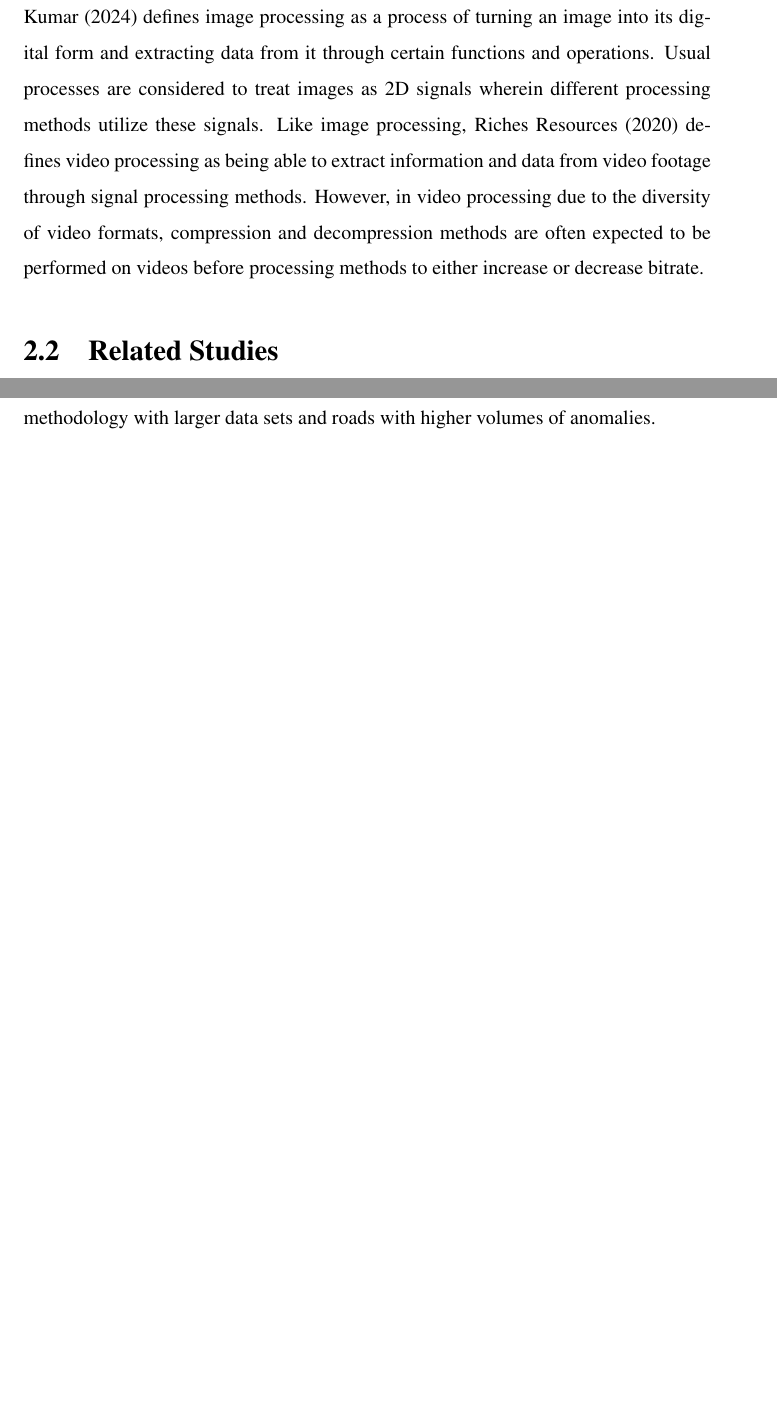
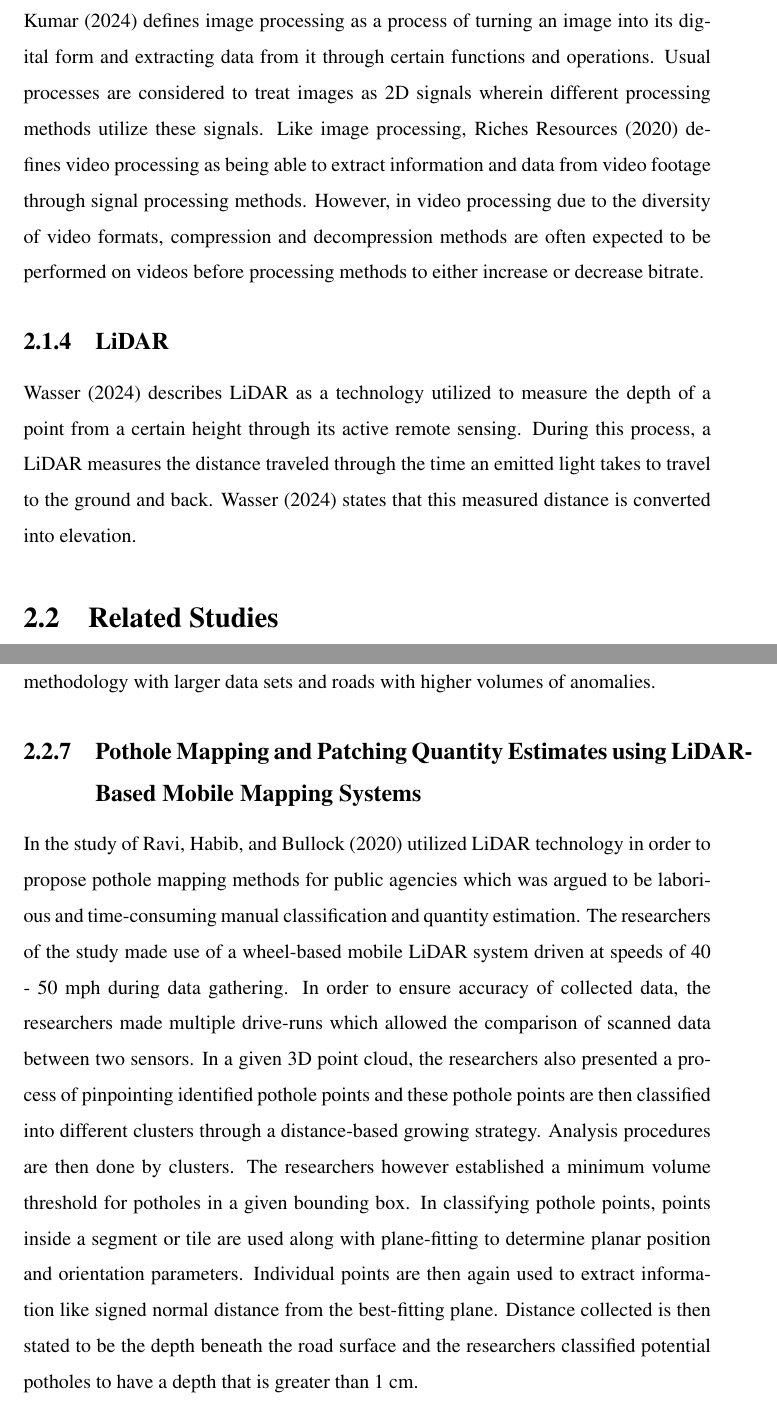
Before and after one commit to vjauxysbrynxx/defectra-yolov5, a LaTeX document (paper/chapter_2_Defectra.tex): two parts of pages 2 and 5 of 5 before the commit and two parts of pages 2 and 6 of 6 after it, joined at a grey line, cut so that both start at the same text, the shorter picture padded with empty space. Compiled offline with pdfLaTeX.

Commit message:
Updated chapter 2 (pdf & tex)

```diff
--- a/paper/chapter_2_Defectra.tex
+++ b/paper/chapter_2_Defectra.tex
@@ -19,9 +19,11 @@
 	According to Solawetz (2024), YOLOv5 is a model from a family of computer vision models used for object detection. YOLOv5 is reported to perform comparably to state-of-the-art techniques. It is designed to extract features from raw input images, used primarily in training object detection models alongside various data augmentation techniques.
 
 	\subsection{Image and Video Processing}
-
 	Kumar (2024) defines image processing as a process of turning an image into its digital form and extracting data from it through certain functions and operations. Usual processes are considered to treat images as 2D signals wherein different processing methods utilize these signals.
 	Like image processing, Riches Resources (2020) defines video processing as being able to extract information and data from video footage through signal processing methods. However, in video processing due to the diversity of video formats, compression and decompression methods are often expected to be performed on videos before processing methods to either increase or decrease bitrate.
+
+	\subsection{LiDAR}
+	Wasser (2024) describes LiDAR as a technology utilized to measure the depth of a point from a certain height through its active remote sensing. During this process, a LiDAR measures the distance traveled through the time an emitted light takes to travel to the ground and back. Wasser (2024) states that this measured distance is converted into elevation.
 
 
 	\section{Related Studies}
@@ -48,6 +50,10 @@
 	\subsection{Roadway pavement anomaly classification utilizing smartphones and artificial intelligence}
 		The study of Christodoulou,Dimitrio, and Kyriakou (2016) presented what is considered as a low-cost technology which was the use of Artificial Neural Networks in training a model for road anomaly detection from data gathered by smartphone sensors. The researchers were able to collect case study data using two-dimensional indicators of the smartphone’s roll and pitch values. In the study’s discussion, the data collected displayed some complexity due to acceleration and vehicle speed which lead to detected anomalies being not as conclusive as planned. The researchers also added that the plots are unable to show parameters that could verify the data’s correctness and accuracy. Despite the setbacks, the researchers still fed the data into the Artificial Neural Network that was expected to produce two outputs which were “no defect” and “defect”. The method still yielded above 90\% accuracy but due to the limited number of possible outcomes in the data processing the researchers still needed to test the methodology with larger data sets and roads with higher volumes of anomalies.
 
+	\subsection{Pothole Mapping and Patching Quantity Estimates using LiDAR-Based Mobile Mapping Systems}
+		In the study of Ravi, Habib, and Bullock (2020) utilized LiDAR technology in order to propose pothole mapping methods for public agencies which was argued to be laborious and time-consuming manual classification and quantity estimation. The researchers of the study made use of a wheel-based mobile LiDAR system driven at speeds of 40 - 50 mph during data gathering. In order to ensure accuracy of collected data, the researchers made multiple drive-runs which allowed the comparison of scanned data between two sensors. In a given 3D point cloud,  the researchers also presented a process of pinpointing identified pothole points and these pothole points are then classified into different clusters through a distance-based growing strategy. Analysis procedures are then done by clusters. The researchers however established a minimum volume threshold for potholes in a given bounding box. In classifying pothole points, points inside a segment or tile are used along with plane-fitting to determine planar position and orientation parameters. Individual points are then again used to extract information like signed normal distance from the best-fitting plane. Distance collected is then stated to be the depth beneath the road surface and the researchers classified potential potholes to have a depth that is greater than 1 cm.
+
+
 
 
 \end{document}
```
Also changed, not shown: paper/chapter_2_Defectra.pdf.
